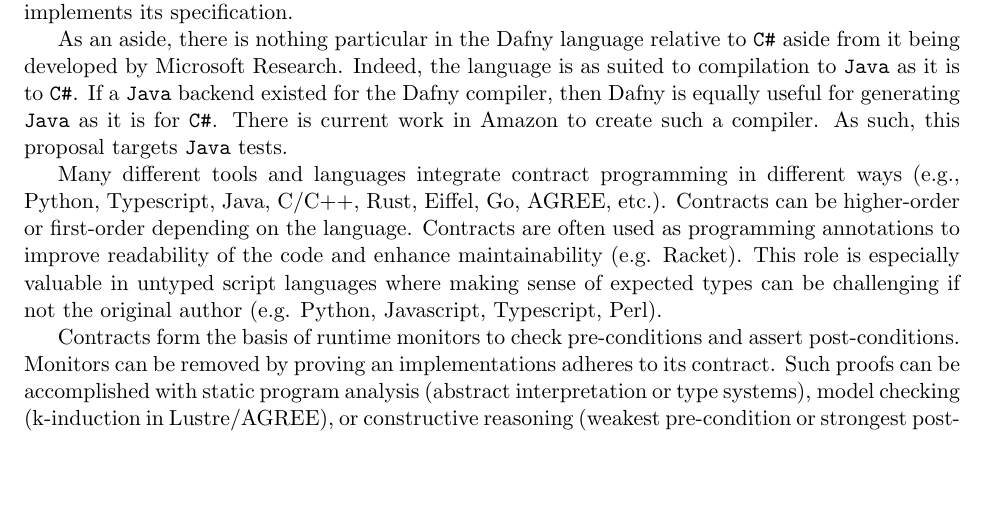
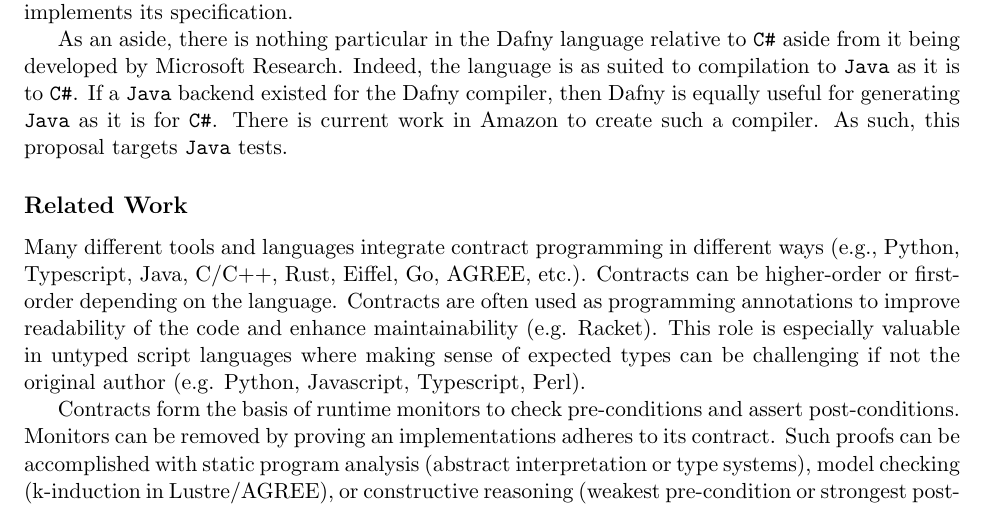
Before and after one commit to ericmercer/dafny-java-test-generation, a LaTeX paper (ara-proposal/proposal.tex): part of page 2 of 4, cut so that both start at the same text, the shorter picture padded with empty space. Compiled offline with pdfLaTeX.

Commit message:
Add related work

```diff
--- a/ara-proposal/proposal.tex
+++ b/ara-proposal/proposal.tex
@@ -26,6 +26,8 @@
 Proving that compilation exactly preserves the meaning of the original Dafny program, while an interesting super hard problem, is unlikely to be feasible in the near term (see CakeML as an example). A commonly acceptable alternative is to test to some predefined standard suitable to high assurance systems. This proposal is to automatically generate tests from a Dafny program sufficient to give \emph{object-level branch coverage} and \emph{specification coverage}. Object-level branch coverage is a common \emph{white-box} criteria that means that at the compiled object code level, every branch outcome is exercised by at least one test (note that it is possible to further strengthen the test suite to meet \emph{Modified Condition/Decision Coverage} if desired (see Rungta and Whalen)). It is stronger than \emph{statement coverage} and \emph{branch coverage}, so a test suite that meets object-level branch coverage also meets those standards. Specification coverage is a \emph{black-box} criteria based on \emph{input partitioning} where there is a negative test for each pre-condition and a positive test for each post-condition in the specification. These two test suites provide some assurance that the compiled Dafny program implements its specification.
 
 As an aside, there is nothing particular in the Dafny language relative to \texttt{C\#} aside from it being developed by Microsoft Research. Indeed, the language is as suited to compilation to \texttt{Java} as it is to \texttt{C\#}. If a \texttt{Java} backend existed for the Dafny compiler, then Dafny is equally useful for generating \texttt{Java} as it is for \texttt{C\#}. There is current work in Amazon to create such a compiler. As such, this proposal targets \texttt{Java} tests.
+
+\subsection*{Related Work}
 
 Many different tools and languages integrate contract programming in different ways (e.g., Python, Typescript, Java, C/C++, Rust, Eiffel, Go, AGREE, etc.). Contracts can be higher-order or first-order depending on the language. Contracts are often used as programming annotations to improve readability of the code and enhance maintainability (e.g. Racket). This role is especially valuable in untyped script languages where making sense of expected types can be challenging if not the original author (e.g. Python, Javascript, Typescript, Perl).
 
```
